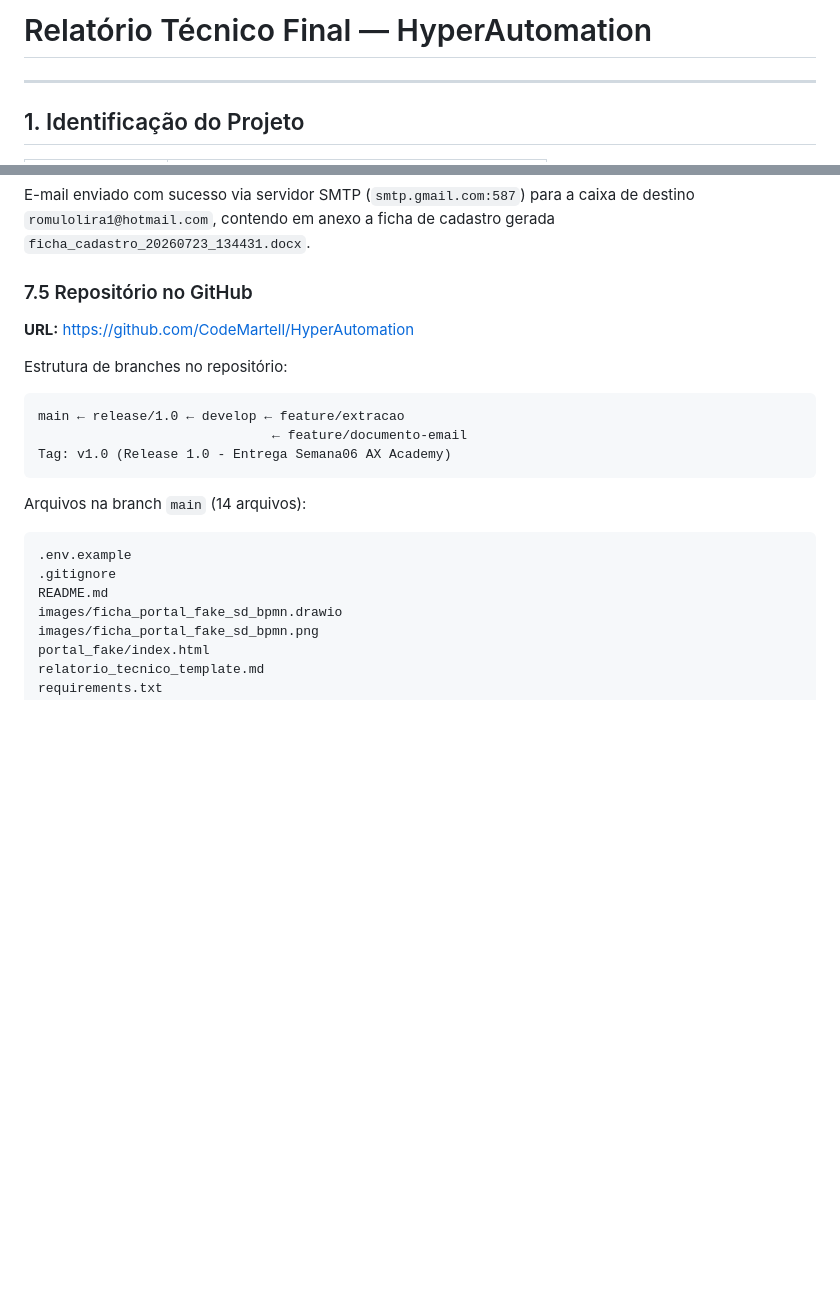
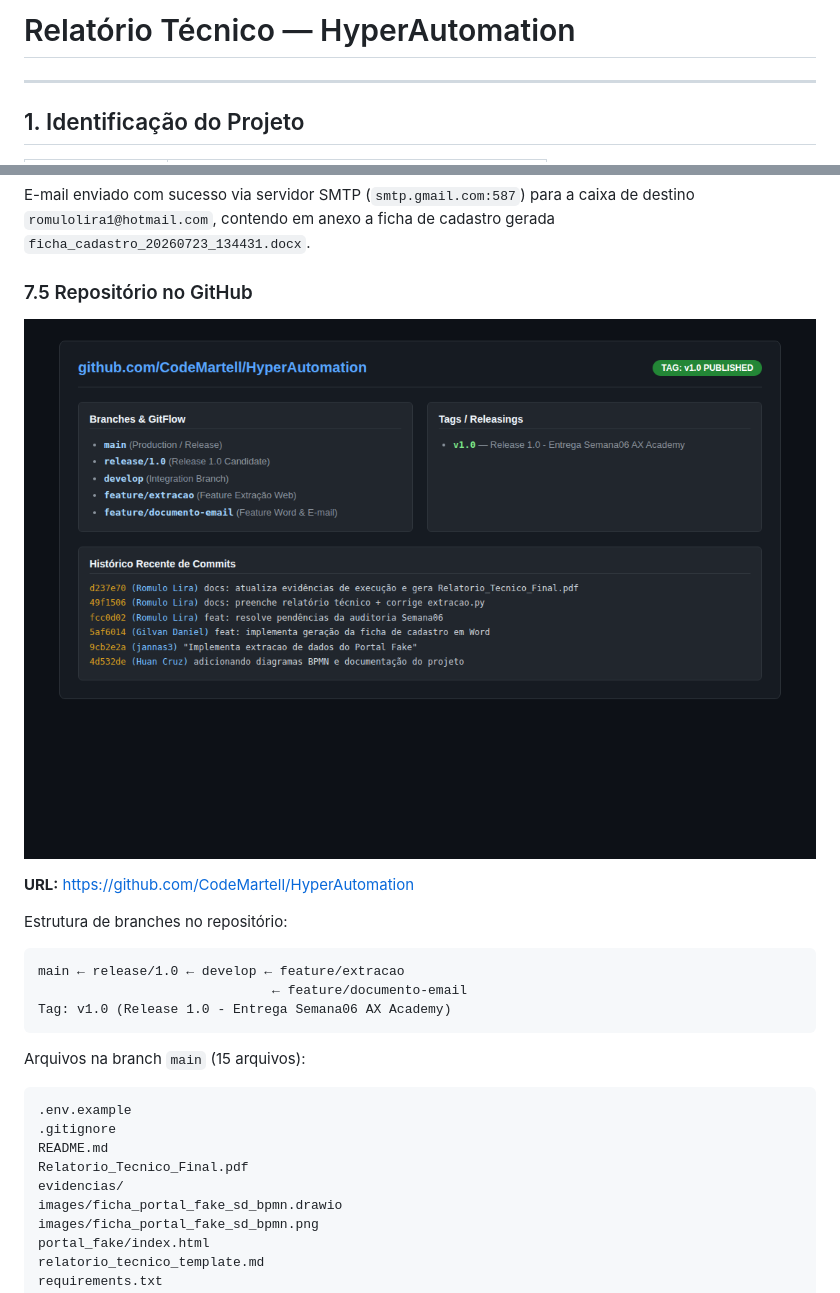
Before and after one commit to CodeMartell/HyperAutomation, a Markdown page: relatorio_tecnico_template.md, 2 parts joined by grey strips. GitHub-like rendering; pictures changed too: evidencias/05_github_repositorio.png (added); blank space fills up the shorter version.

````diff
--- a/relatorio_tecnico_template.md
+++ b/relatorio_tecnico_template.md
@@ -1,4 +1,4 @@
-# Relatório Técnico Final — HyperAutomation
+# Relatório Técnico — HyperAutomation
 
 ---
 
@@ -379,6 +387,8 @@ O documento Word contém:
 E-mail enviado com sucesso via servidor SMTP (`smtp.gmail.com:587`) para a caixa de destino `romulolira1@hotmail.com`, contendo em anexo a ficha de cadastro gerada `ficha_cadastro_20260723_134431.docx`.
 
 ### 7.5 Repositório no GitHub
+
+![Captura da Estrutura do Repositório GitHub](evidencias/05_github_repositorio.png)
 
 **URL:** https://github.com/CodeMartell/HyperAutomation
 
@@ -390,12 +400,14 @@ main ← release/1.0 ← develop ← feature/extracao
 Tag: v1.0 (Release 1.0 - Entrega Semana06 AX Academy)
 ```
 
-Arquivos na branch `main` (14 arquivos):
+Arquivos na branch `main` (15 arquivos):
 
 ```
 .env.example
 .gitignore
 README.md
+Relatorio_Tecnico_Final.pdf
+evidencias/
 images/ficha_portal_fake_sd_bpmn.drawio
 images/ficha_portal_fake_sd_bpmn.png
 portal_fake/index.html
````
Also changed, not shown: other parts of relatorio_tecnico_template.md (+10 -2 lines), README.md (+2 -2 lines), evidencias/01_portal_fake_extracao.png (added), evidencias/02_execucao_terminal.png (added), evidencias/03_ficha_cadastro_docx.png (added), evidencias/04_email_enviado.png (added), 7 other files.
